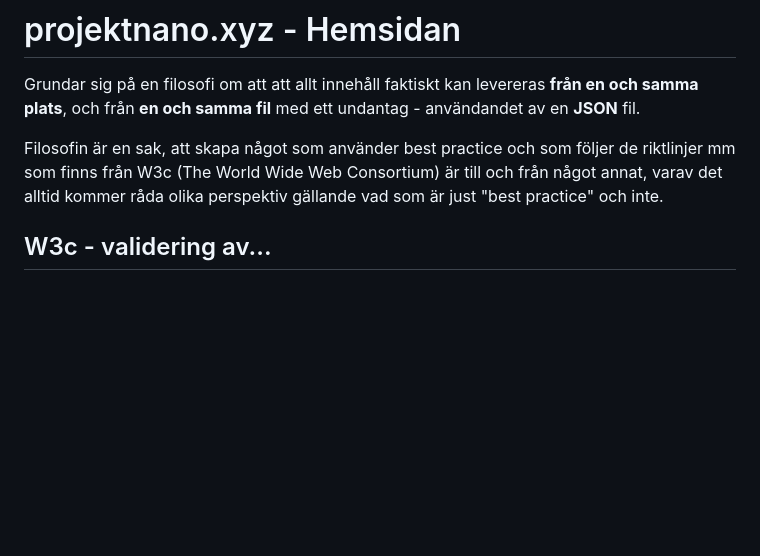
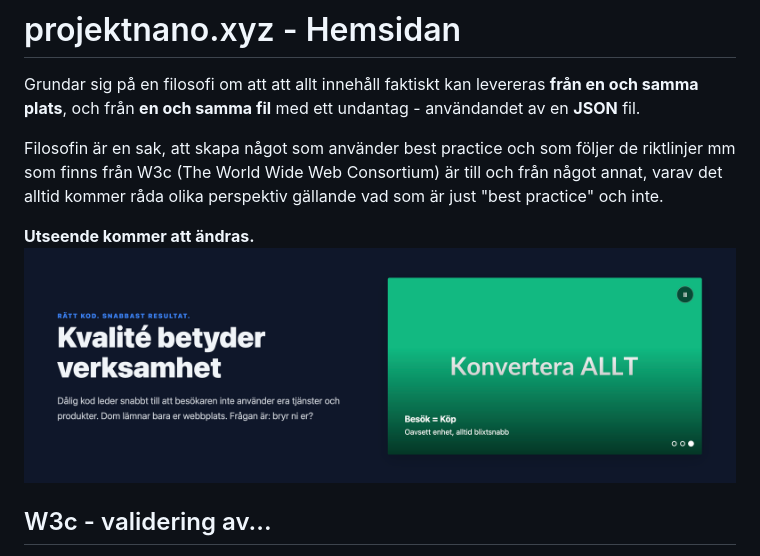
Before and after one commit to projektnano/projektnano.xyz, a Markdown page: README.md, the part around the change. Rendered like a GitHub page; blank space fills up the shorter version.

Commit message:
Update README.md
Added a note about upcoming changes to the appearance.

```diff
--- a/README.md
+++ b/README.md
@@ -3,6 +3,9 @@
 Grundar sig på en filosofi om att att allt innehåll faktiskt kan levereras **från en och samma plats**, och från **en och samma fil** med ett undantag - användandet av en **JSON** fil.
 
 Filosofin är en sak, att skapa något som använder best practice och som följer de riktlinjer mm som finns från W3c (The World Wide Web Consortium) är till och från något annat, varav det alltid kommer råda olika perspektiv gällande vad som är just "best practice" och inte.
+
+**Utseende kommer att ändras.**
+![Temporär projektnano.xyz webbsida](pn.png "Temporär projektnano.xyz webbsida")
 
 ## W3c - validering av...
 
```
